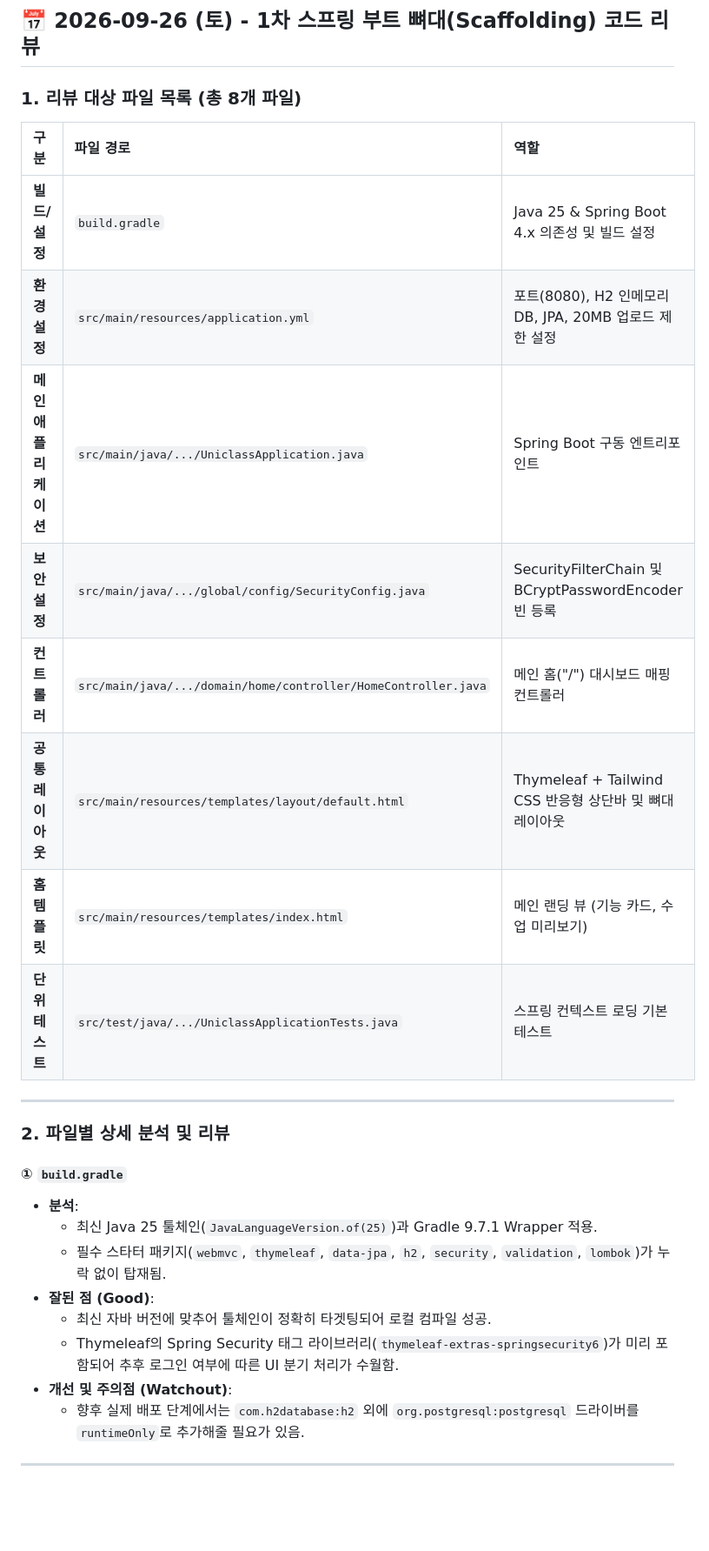
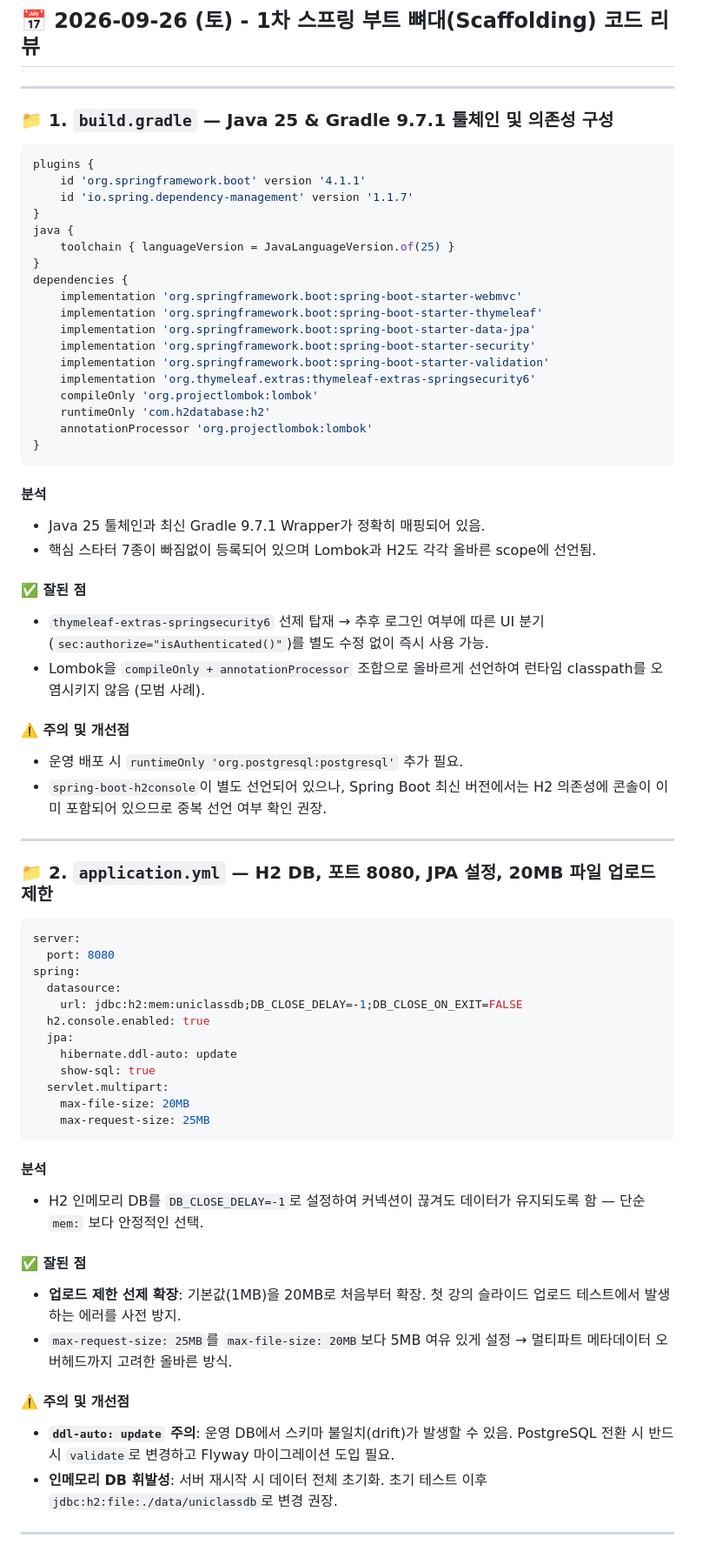
Before and after one commit to spicybean/classPlatform-made-by-AI, a Markdown page: PLAN/CodeReview/Week_01.md, the part around one of its changes. Shown at 87% size. Drawn GitHub-style; blank space fills up the shorter version.

Commit message:
docs: Detailed 8-file code review for Week 01 scaffolding

````diff
--- a/PLAN/CodeReview/Week_01.md
+++ b/PLAN/CodeReview/Week_01.md
@@ -7,32 +7,72 @@
 
 ## 📅 2026-09-26 (토) - 1차 스프링 부트 뼈대(Scaffolding) 코드 리뷰
 
-### 1. 리뷰 대상 파일 목록 (총 8개 파일)
+---
 
-| 구분 | 파일 경로 | 역할 |
-| :--- | :--- | :--- |
-| **빌드/설정** | `build.gradle` | Java 25 & Spring Boot 4.x 의존성 및 빌드 설정 |
-| **환경설정** | `src/main/resources/application.yml` | 포트(8080), H2 인메모리 DB, JPA, 20MB 업로드 제한 설정 |
-| **메인 애플리케이션** | `src/main/java/.../UniclassApplication.java` | Spring Boot 구동 엔트리포인트 |
-| **보안 설정** | `src/main/java/.../global/config/SecurityConfig.java` | SecurityFilterChain 및 BCryptPasswordEncoder 빈 등록 |
-| **컨트롤러** | `src/main/java/.../domain/home/controller/HomeController.java` | 메인 홈("/") 대시보드 매핑 컨트롤러 |
-| **공통 레이아웃** | `src/main/resources/templates/layout/default.html` | Thymeleaf + Tailwind CSS 반응형 상단바 및 뼈대 레이아웃 |
-| **홈 템플릿** | `src/main/resources/templates/index.html` | 메인 랜딩 뷰 (기능 카드, 수업 미리보기) |
-| **단위 테스트** | `src/test/java/.../UniclassApplicationTests.java` | 스프링 컨텍스트 로딩 기본 테스트 |
+### 📁 1. `build.gradle` — Java 25 & Gradle 9.7.1 툴체인 및 의존성 구성
+
+```groovy
+plugins {
+    id 'org.springframework.boot' version '4.1.1'
+    id 'io.spring.dependency-management' version '1.1.7'
+}
+java {
+    toolchain { languageVersion = JavaLanguageVersion.of(25) }
+}
+dependencies {
+    implementation 'org.springframework.boot:spring-boot-starter-webmvc'
+    implementation 'org.springframework.boot:spring-boot-starter-thymeleaf'
+    implementation 'org.springframework.boot:spring-boot-starter-data-jpa'
+    implementation 'org.springframework.boot:spring-boot-starter-security'
+    implementation 'org.springframework.boot:spring-boot-starter-validation'
+    implementation 'org.thymeleaf.extras:thymeleaf-extras-springsecurity6'
+    compileOnly 'org.projectlombok:lombok'
+    runtimeOnly 'com.h2database:h2'
+    annotationProcessor 'org.projectlombok:lombok'
+}
+```
+
+#### 분석
+* Java 25 툴체인과 최신 Gradle 9.7.1 Wrapper가 정확히 매핑되어 있음.
+* 핵심 스타터 7종이 빠짐없이 등록되어 있으며 Lombok과 H2도 각각 올바른 scope에 선언됨.
+
+#### ✅ 잘된 점
+* `thymeleaf-extras-springsecurity6` 선제 탑재 → 추후 로그인 여부에 따른 UI 분기(`sec:authorize="isAuthenticated()"`)를 별도 수정 없이 즉시 사용 가능.
+* Lombok을 `compileOnly + annotationProcessor` 조합으로 올바르게 선언하여 런타임 classpath를 오염시키지 않음 (모범 사례).
+
+#### ⚠️ 주의 및 개선점
+* 운영 배포 시 `runtimeOnly 'org.postgresql:postgresql'` 추가 필요.
+* `spring-boot-h2console`이 별도 선언되어 있으나, Spring Boot 최신 버전에서는 H2 의존성에 콘솔이 이미 포함되어 있으므로 중복 선언 여부 확인 권장.
 
 ---
 
-### 2. 파일별 상세 분석 및 리뷰
+### 📁 2. `application.yml` — H2 DB, 포트 8080, JPA 설정, 20MB 파일 업로드 제한
 
-#### ① `build.gradle`
-* **분석**:
-  * 최신 Java 25 툴체인(`JavaLanguageVersion.of(25)`)과 Gradle 9.7.1 Wrapper 적용.
-  * 필수 스타터 패키지(`webmvc`, `thymeleaf`, `data-jpa`, `h2`, `security`, `validation`, `lombok`)가 누락 없이 탑재됨.
-* **잘된 점 (Good)**:
-  * 최신 자바 버전에 맞추어 툴체인이 정확히 타겟팅되어 로컬 컴파일 성공.
-  * Thymeleaf의 Spring Security 태그 라이브러리(`thymeleaf-extras-springsecurity6`)가 미리 포함되어 추후 로그인 여부에 따른 UI 분기 처리가 수월함.
-* **개선 및 주의점 (Watchout)**:
-  * 향후 실제 배포 단계에서는 `com.h2database:h2` 외에 `org.postgresql:postgresql` 드라이버를 `runtimeOnly`로 추가해줄 필요가 있음.
+```yaml
+server:
+  port: 8080
+spring:
+  datasource:
+    url: jdbc:h2:mem:uniclassdb;DB_CLOSE_DELAY=-1;DB_CLOSE_ON_EXIT=FALSE
+  h2.console.enabled: true
+  jpa:
+    hibernate.ddl-auto: update
+    show-sql: true
+  servlet.multipart:
+    max-file-size: 20MB
+    max-request-size: 25MB
+```
+
+#### 분석
+* H2 인메모리 DB를 `DB_CLOSE_DELAY=-1`로 설정하여 커넥션이 끊겨도 데이터가 유지되도록 함 — 단순 `mem:` 보다 안정적인 선택.
+
+#### ✅ 잘된 점
+* **업로드 제한 선제 확장**: 기본값(1MB)을 20MB로 처음부터 확장. 첫 강의 슬라이드 업로드 테스트에서 발생하는 에러를 사전 방지.
+* `max-request-size: 25MB`를 `max-file-size: 20MB`보다 5MB 여유 있게 설정 → 멀티파트 메타데이터 오버헤드까지 고려한 올바른 방식.
+
+#### ⚠️ 주의 및 개선점
+* **`ddl-auto: update` 주의**: 운영 DB에서 스키마 불일치(drift)가 발생할 수 있음. PostgreSQL 전환 시 반드시 `validate`로 변경하고 Flyway 마이그레이션 도입 필요.
+* **인메모리 DB 휘발성**: 서버 재시작 시 데이터 전체 초기화. 초기 테스트 이후 `jdbc:h2:file:./data/uniclassdb`로 변경 권장.
 
 ---
 
````
Also changed, not shown: other parts of PLAN/CodeReview/Week_01.md (+176 -42 lines).
